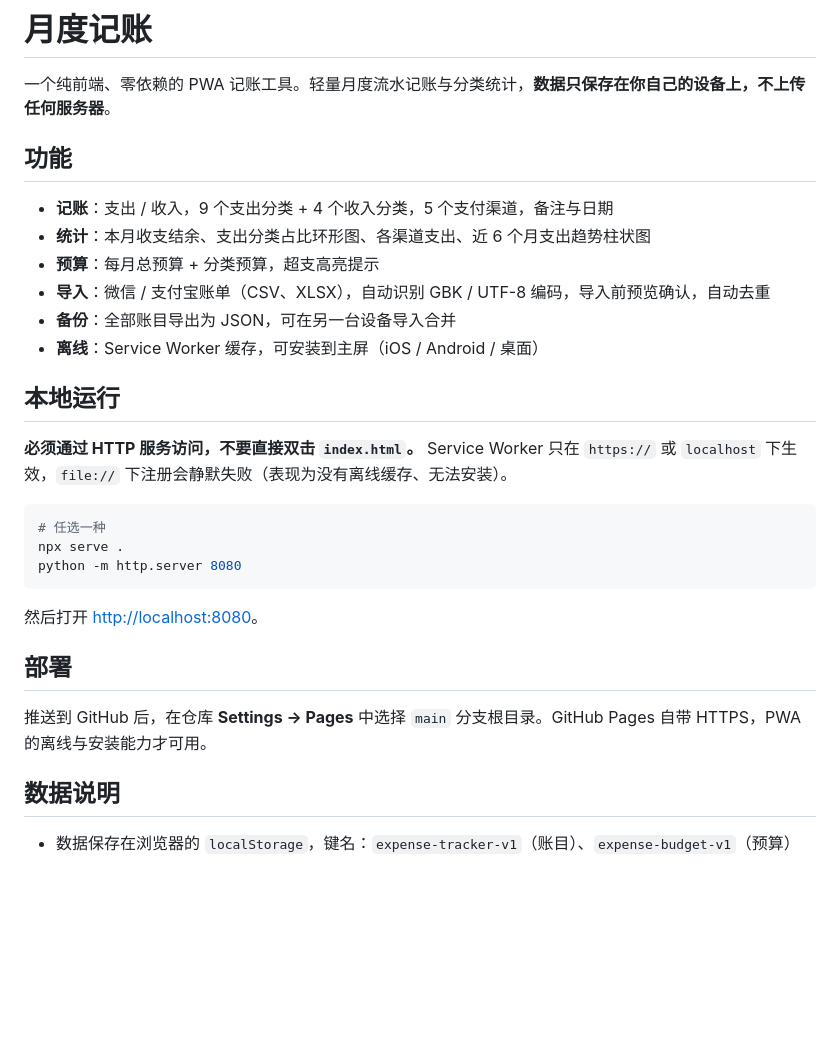
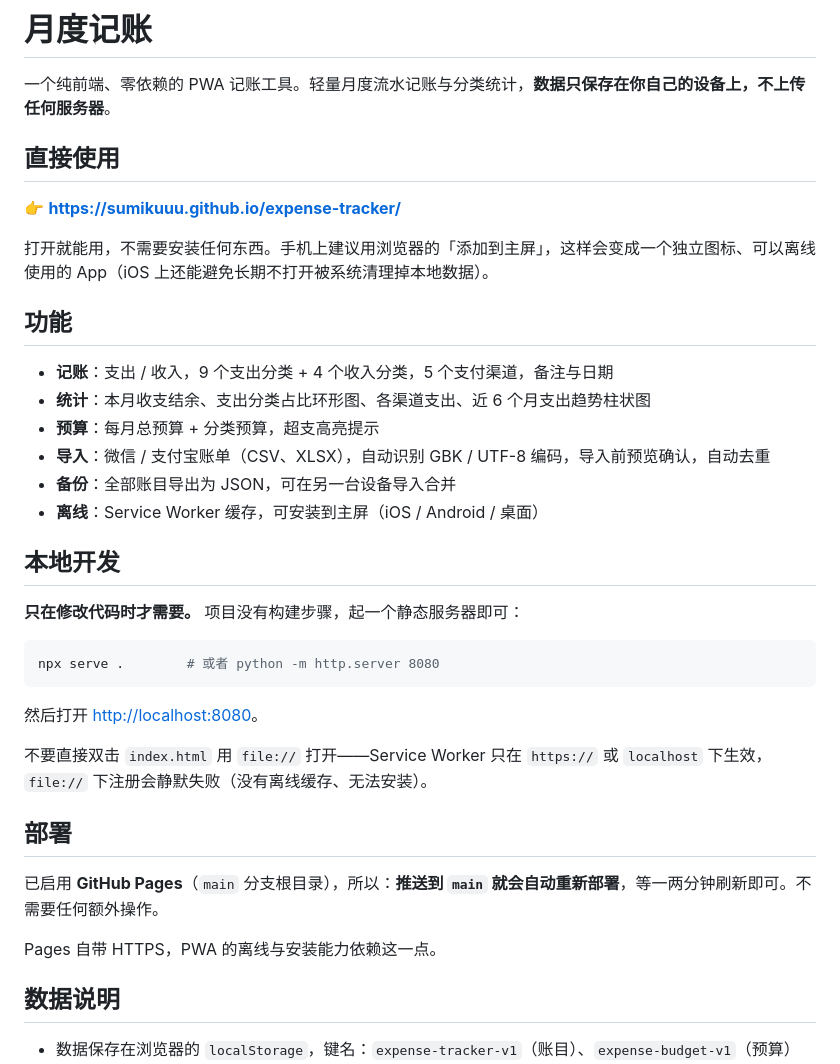
Before and after one commit to Sumikuuu/expense-tracker, a Markdown page: README.md, the part around the change. GitHub-like rendering; blank space fills up the shorter version.

Commit message:
docs: README 改为以在线地址为主，本地运行说明降级为「本地开发」

````diff
--- a/README.md
+++ b/README.md
@@ -1,6 +1,12 @@
 # 月度记账
 
 一个纯前端、零依赖的 PWA 记账工具。轻量月度流水记账与分类统计，**数据只保存在你自己的设备上，不上传任何服务器**。
+
+## 直接使用
+
+👉 **<https://sumikuuu.github.io/expense-tracker/>**
+
+打开就能用，不需要安装任何东西。手机上建议用浏览器的「添加到主屏」，这样会变成一个独立图标、可以离线使用的 App（iOS 上还能避免长期不打开被系统清理掉本地数据）。
 
 ## 功能
 
@@ -11,21 +17,23 @@
 - **备份**：全部账目导出为 JSON，可在另一台设备导入合并
 - **离线**：Service Worker 缓存，可安装到主屏（iOS / Android / 桌面）
 
-## 本地运行
+## 本地开发
 
-**必须通过 HTTP 服务访问，不要直接双击 `index.html`。** Service Worker 只在 `https://` 或 `localhost` 下生效，`file://` 下注册会静默失败（表现为没有离线缓存、无法安装）。
+**只在修改代码时才需要。** 项目没有构建步骤，起一个静态服务器即可：
 
 ```bash
-# 任选一种
-npx serve .
-python -m http.server 8080
+npx serve .        # 或者 python -m http.server 8080
 ```
 
 然后打开 <http://localhost:8080>。
 
+不要直接双击 `index.html` 用 `file://` 打开——Service Worker 只在 `https://` 或 `localhost` 下生效，`file://` 下注册会静默失败（没有离线缓存、无法安装）。
+
 ## 部署
 
-推送到 GitHub 后，在仓库 **Settings → Pages** 中选择 `main` 分支根目录。GitHub Pages 自带 HTTPS，PWA 的离线与安装能力才可用。
+已启用 **GitHub Pages**（`main` 分支根目录），所以：**推送到 `main` 就会自动重新部署**，等一两分钟刷新即可。不需要任何额外操作。
+
+Pages 自带 HTTPS，PWA 的离线与安装能力依赖这一点。
 
 ## 数据说明
 
````
